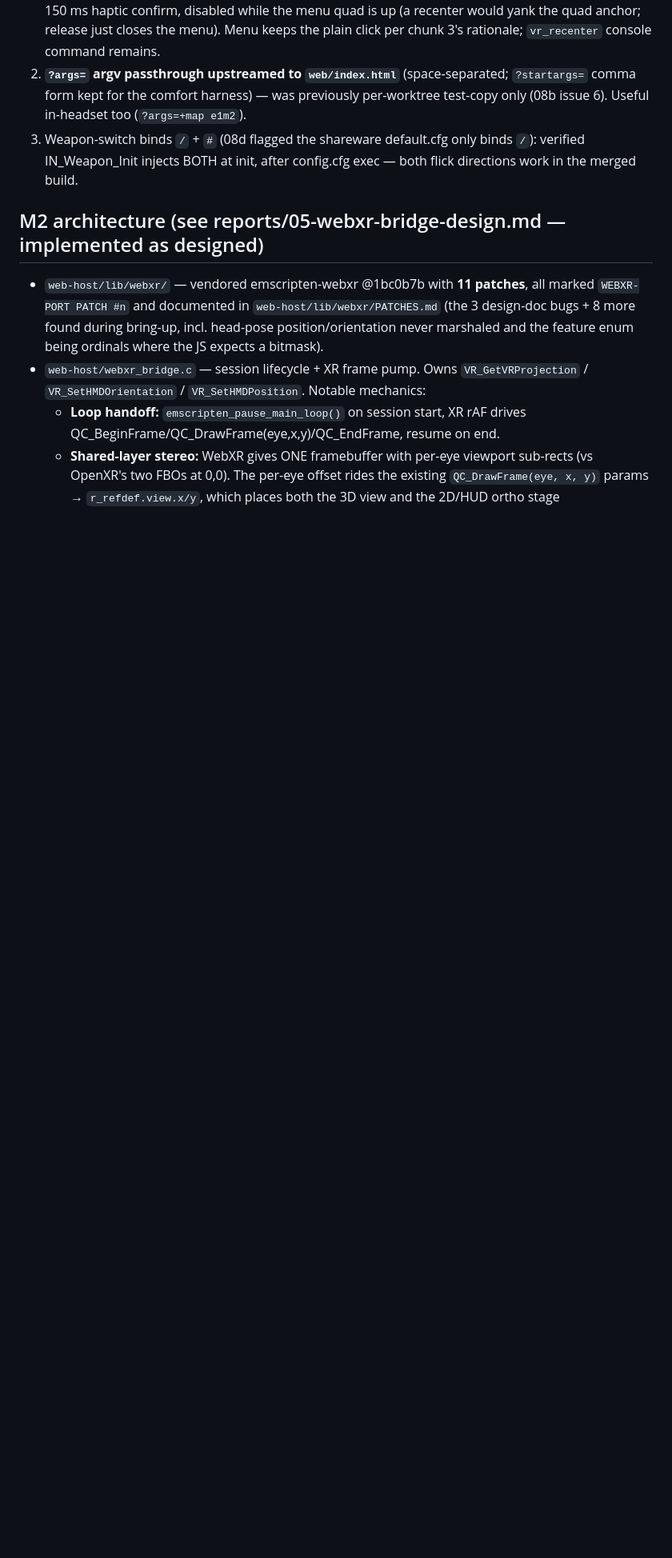
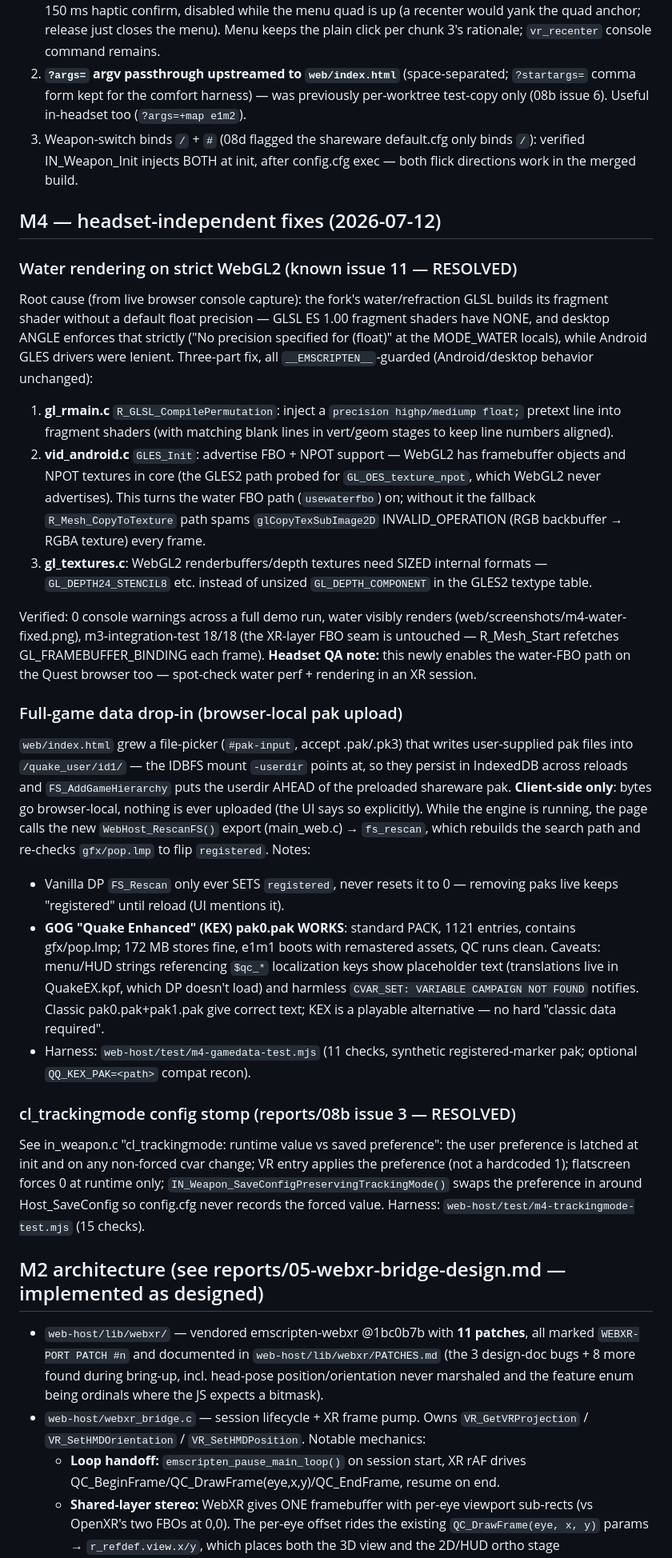
Before and after one commit to kblood/quakequest-webxr, a Markdown page: PORT_NOTES.md, the part around one of its changes. Shown at 80% size. Drawn GitHub-style; blank space fills up the shorter version.

Commit message:
PORT_NOTES: document M4 (water fix, pak drop-in, trackingmode fix)
- New M4 section: water-on-strict-WebGL2 root cause + 3-part fix,
  browser-local pak upload mechanism (incl. KEX/GOG pak0.pak verdict and
  the registered-cvar-is-sticky note), cl_trackingmode preference keeper.
- Engine modification list: gl_rmain.c / vid_android.c / gl_textures.c
  entries (9-11).
- Known issue 11 (water) marked resolved.

Co-Authored-By: Claude Fable 5 <noreply@anthropic.com>
Claude-Session: https://claude.ai/code/session_01PTpchmwTFiZKzSCW6Beu2E

```diff
--- a/PORT_NOTES.md
+++ b/PORT_NOTES.md
@@ -167,6 +167,68 @@ menu/console/demo is up.
    only binds `/`): verified IN_Weapon_Init injects BOTH at init, after
    config.cfg exec — both flick directions work in the merged build.
 
+## M4 — headset-independent fixes (2026-07-12)
+
+### Water rendering on strict WebGL2 (known issue 11 — RESOLVED)
+
+Root cause (from live browser console capture): the fork's water/refraction
+GLSL builds its fragment shader without a default float precision —
+GLSL ES 1.00 fragment shaders have NONE, and desktop ANGLE enforces that
+strictly ("No precision specified for (float)" at the MODE_WATER locals),
+while Android GLES drivers were lenient. Three-part fix, all
+`__EMSCRIPTEN__`-guarded (Android/desktop behavior unchanged):
+
+1. **gl_rmain.c** `R_GLSL_CompilePermutation`: inject a
+   `precision highp/mediump float;` pretext line into fragment shaders (with
+   matching blank lines in vert/geom stages to keep line numbers aligned).
+2. **vid_android.c** `GLES_Init`: advertise FBO + NPOT support — WebGL2 has
+   framebuffer objects and NPOT textures in core (the GLES2 path probed for
+   `GL_OES_texture_npot`, which WebGL2 never advertises). This turns the
+   water FBO path (`usewaterfbo`) on; without it the fallback
+   `R_Mesh_CopyToTexture` path spams `glCopyTexSubImage2D` INVALID_OPERATION
+   (RGB backbuffer → RGBA texture) every frame.
+3. **gl_textures.c**: WebGL2 renderbuffers/depth textures need SIZED internal
+   formats — `GL_DEPTH24_STENCIL8` etc. instead of unsized
+   `GL_DEPTH_COMPONENT` in the GLES2 textype table.
+
+Verified: 0 console warnings across a full demo run, water visibly renders
+(web/screenshots/m4-water-fixed.png), m3-integration-test 18/18 (the XR-layer
+FBO seam is untouched — R_Mesh_Start refetches GL_FRAMEBUFFER_BINDING each
+frame). **Headset QA note:** this newly enables the water-FBO path on the
+Quest browser too — spot-check water perf + rendering in an XR session.
+
+### Full-game data drop-in (browser-local pak upload)
+
+`web/index.html` grew a file-picker (`#pak-input`, accept .pak/.pk3) that
+writes user-supplied pak files into `/quake_user/id1/` — the IDBFS mount
+`-userdir` points at, so they persist in IndexedDB across reloads and
+`FS_AddGameHierarchy` puts the userdir AHEAD of the preloaded shareware pak.
+**Client-side only**: bytes go browser-local, nothing is ever uploaded (the
+UI says so explicitly). While the engine is running, the page calls the new
+`WebHost_RescanFS()` export (main_web.c) → `fs_rescan`, which rebuilds the
+search path and re-checks `gfx/pop.lmp` to flip `registered`. Notes:
+
+- Vanilla DP `FS_Rescan` only ever SETS `registered`, never resets it to 0 —
+  removing paks live keeps "registered" until reload (UI mentions it).
+- **GOG "Quake Enhanced" (KEX) pak0.pak WORKS**: standard PACK, 1121 entries,
+  contains gfx/pop.lmp; 172 MB stores fine, e1m1 boots with remastered
+  assets, QC runs clean. Caveats: menu/HUD strings referencing `$qc_*`
+  localization keys show placeholder text (translations live in QuakeEX.kpf,
+  which DP doesn't load) and harmless `CVAR_SET: VARIABLE CAMPAIGN NOT
+  FOUND` notifies. Classic pak0.pak+pak1.pak give correct text; KEX is a
+  playable alternative — no hard "classic data required".
+- Harness: `web-host/test/m4-gamedata-test.mjs` (11 checks, synthetic
+  registered-marker pak; optional `QQ_KEX_PAK=<path>` compat recon).
+
+### cl_trackingmode config stomp (reports/08b issue 3 — RESOLVED)
+
+See in_weapon.c "cl_trackingmode: runtime value vs saved preference": the
+user preference is latched at init and on any non-forced cvar change; VR
+entry applies the preference (not a hardcoded 1); flatscreen forces 0 at
+runtime only; `IN_Weapon_SaveConfigPreservingTrackingMode()` swaps the
+preference in around Host_SaveConfig so config.cfg never records the forced
+value. Harness: `web-host/test/m4-trackingmode-test.mjs` (15 checks).
+
 ## M2 architecture (see reports/05-webxr-bridge-design.md — implemented as designed)
 
 - `web-host/lib/webxr/` — vendored emscripten-webxr @1bc0b7b with **11
```
Also changed, not shown: other parts of PORT_NOTES.md (+11 -4 lines).
